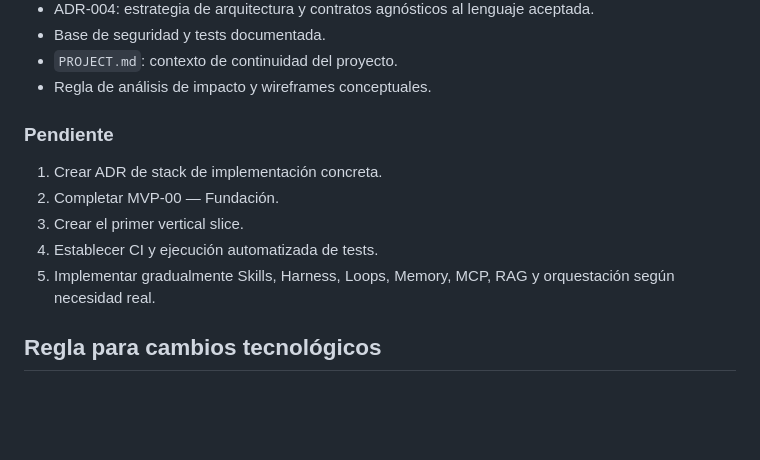
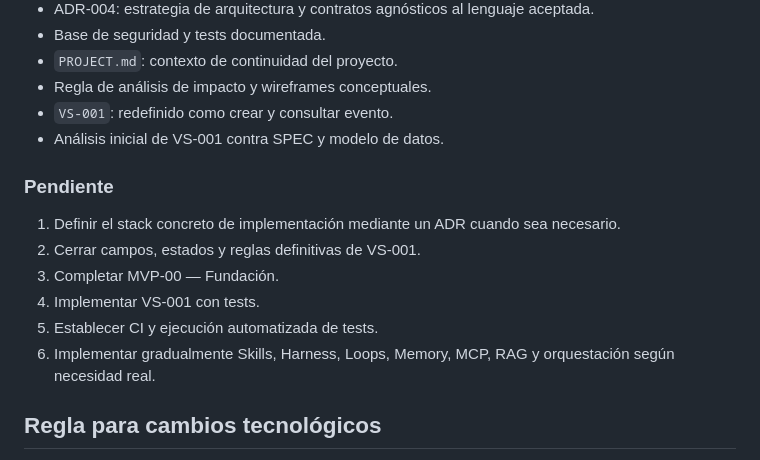
Before and after one commit to balderasalberto/eventos-sociales, a Markdown page: PROJECT.md, the part around one of its changes. GitHub-like rendering; blank space fills up the shorter version.

Commit message:
docs: align project status with VS-001 analysis

```diff
--- a/PROJECT.md
+++ b/PROJECT.md
@@ -164,14 +164,17 @@ Las instrucciones específicas de cada herramienta son una capa de adaptación y
 - Base de seguridad y tests documentada.
 - `PROJECT.md`: contexto de continuidad del proyecto.
 - Regla de análisis de impacto y wireframes conceptuales.
+- `VS-001`: redefinido como crear y consultar evento.
+- Análisis inicial de VS-001 contra SPEC y modelo de datos.
 
 ### Pendiente
 
-1. Crear ADR de stack de implementación concreta.
-2. Completar MVP-00 — Fundación.
-3. Crear el primer vertical slice.
-4. Establecer CI y ejecución automatizada de tests.
-5. Implementar gradualmente Skills, Harness, Loops, Memory, MCP, RAG y orquestación según necesidad real.
+1. Definir el stack concreto de implementación mediante un ADR cuando sea necesario.
+2. Cerrar campos, estados y reglas definitivas de VS-001.
+3. Completar MVP-00 — Fundación.
+4. Implementar VS-001 con tests.
+5. Establecer CI y ejecución automatizada de tests.
+6. Implementar gradualmente Skills, Harness, Loops, Memory, MCP, RAG y orquestación según necesidad real.
 
 ## Regla para cambios tecnológicos
 
```
Also changed, not shown: other parts of PROJECT.md (+1 -1 lines).
